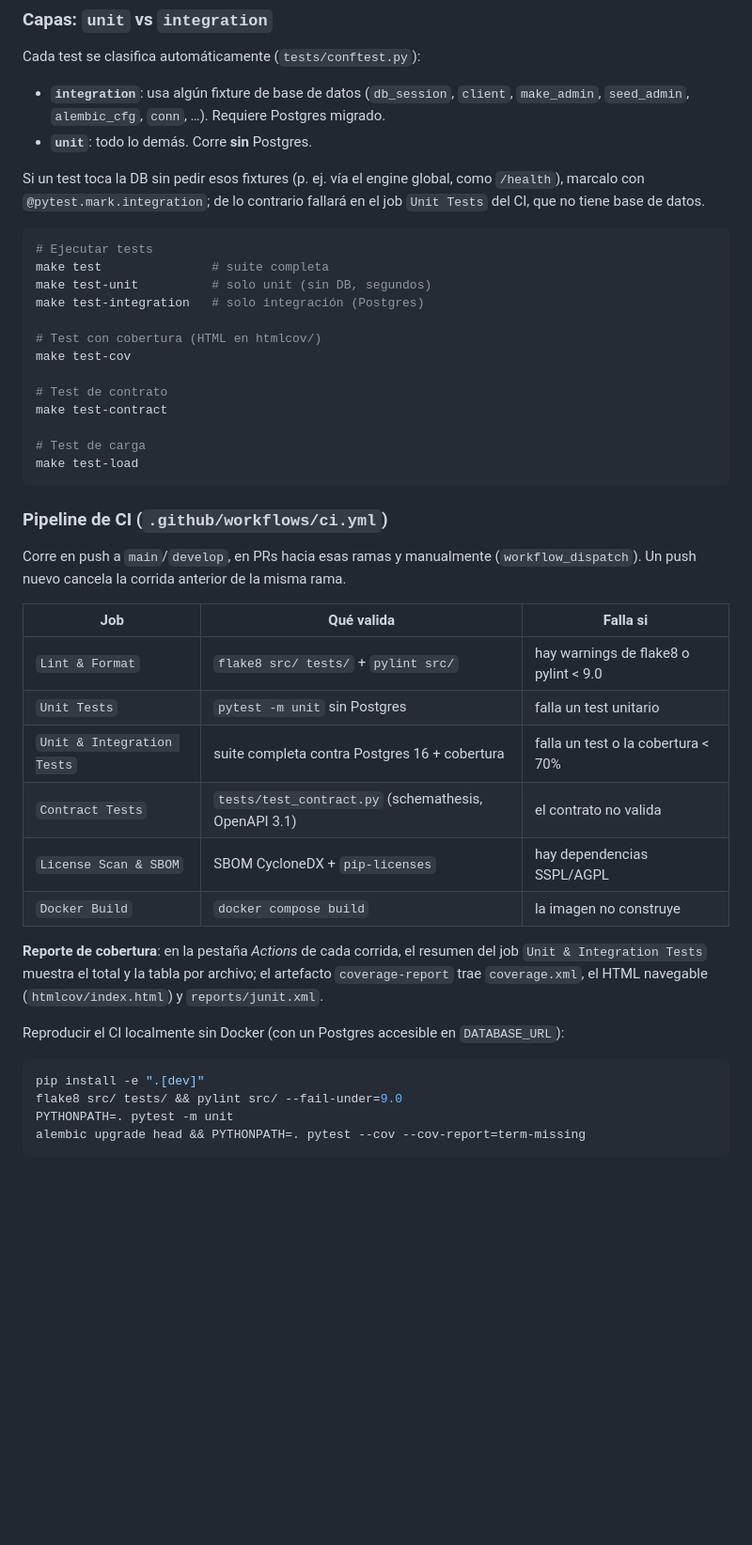
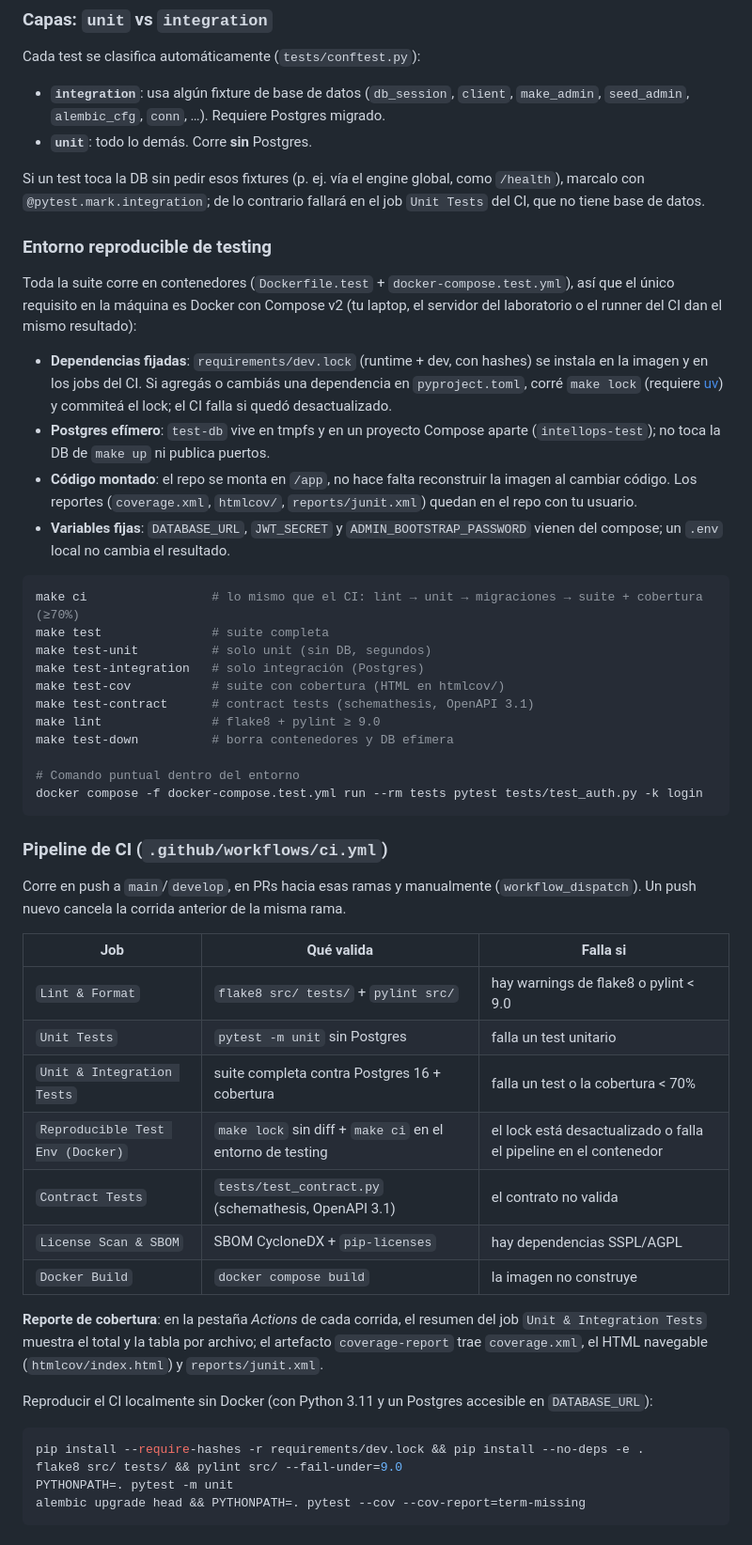
Before and after one commit to infraitgidas/intellops, a Markdown page: CONTRIBUTING.md, the part around the change. Shown at 94% size. Rendered like a GitHub page; blank space fills up the shorter version.

Commit message:
docs(CONTRIBUTING.md): documenta el entorno reproducible de testing y make ci (ISS-S2-05)

````diff
--- a/CONTRIBUTING.md
+++ b/CONTRIBUTING.md
@@ -123,20 +123,27 @@ Cada test se clasifica automáticamente (`tests/conftest.py`):
 
 Si un test toca la DB sin pedir esos fixtures (p. ej. vía el engine global, como `/health`), marcalo con `@pytest.mark.integration`; de lo contrario fallará en el job `Unit Tests` del CI, que no tiene base de datos.
 
+### Entorno reproducible de testing
+
+Toda la suite corre en contenedores (`Dockerfile.test` + `docker-compose.test.yml`), así que el único requisito en la máquina es Docker con Compose v2 (tu laptop, el servidor del laboratorio o el runner del CI dan el mismo resultado):
+
+- **Dependencias fijadas**: `requirements/dev.lock` (runtime + dev, con hashes) se instala en la imagen y en los jobs del CI. Si agregás o cambiás una dependencia en `pyproject.toml`, corré `make lock` (requiere [uv](https://docs.astral.sh/uv/)) y commiteá el lock; el CI falla si quedó desactualizado.
+- **Postgres efímero**: `test-db` vive en tmpfs y en un proyecto Compose aparte (`intellops-test`); no toca la DB de `make up` ni publica puertos.
+- **Código montado**: el repo se monta en `/app`, no hace falta reconstruir la imagen al cambiar código. Los reportes (`coverage.xml`, `htmlcov/`, `reports/junit.xml`) quedan en el repo con tu usuario.
+- **Variables fijas**: `DATABASE_URL`, `JWT_SECRET` y `ADMIN_BOOTSTRAP_PASSWORD` vienen del compose; un `.env` local no cambia el resultado.
+
 ```bash
-# Ejecutar tests
+make ci                 # lo mismo que el CI: lint → unit → migraciones → suite + cobertura (≥70%)
 make test               # suite completa
 make test-unit          # solo unit (sin DB, segundos)
 make test-integration   # solo integración (Postgres)
+make test-cov           # suite con cobertura (HTML en htmlcov/)
+make test-contract      # contract tests (schemathesis, OpenAPI 3.1)
+make lint               # flake8 + pylint ≥ 9.0
+make test-down          # borra contenedores y DB efímera
 
-# Test con cobertura (HTML en htmlcov/)
-make test-cov
-
-# Test de contrato
-make test-contract
-
-# Test de carga
-make test-load
+# Comando puntual dentro del entorno
+docker compose -f docker-compose.test.yml run --rm tests pytest tests/test_auth.py -k login
 ```
 
 ### Pipeline de CI (`.github/workflows/ci.yml`)
@@ -148,16 +155,17 @@ Corre en push a `main`/`develop`, en PRs hacia esas ramas y manualmente (`workfl
 | `Lint & Format` | `flake8 src/ tests/` + `pylint src/` | hay warnings de flake8 o pylint < 9.0 |
 | `Unit Tests` | `pytest -m unit` sin Postgres | falla un test unitario |
 | `Unit & Integration Tests` | suite completa contra Postgres 16 + cobertura | falla un test o la cobertura < 70% |
+| `Reproducible Test Env (Docker)` | `make lock` sin diff + `make ci` en el entorno de testing | el lock está desactualizado o falla el pipeline en el contenedor |
 | `Contract Tests` | `tests/test_contract.py` (schemathesis, OpenAPI 3.1) | el contrato no valida |
 | `License Scan & SBOM` | SBOM CycloneDX + `pip-licenses` | hay dependencias SSPL/AGPL |
 | `Docker Build` | `docker compose build` | la imagen no construye |
 
 **Reporte de cobertura**: en la pestaña *Actions* de cada corrida, el resumen del job `Unit & Integration Tests` muestra el total y la tabla por archivo; el artefacto `coverage-report` trae `coverage.xml`, el HTML navegable (`htmlcov/index.html`) y `reports/junit.xml`.
 
-Reproducir el CI localmente sin Docker (con un Postgres accesible en `DATABASE_URL`):
+Reproducir el CI localmente sin Docker (con Python 3.11 y un Postgres accesible en `DATABASE_URL`):
 
 ```bash
-pip install -e ".[dev]"
+pip install --require-hashes -r requirements/dev.lock && pip install --no-deps -e .
 flake8 src/ tests/ && pylint src/ --fail-under=9.0
 PYTHONPATH=. pytest -m unit
 alembic upgrade head && PYTHONPATH=. pytest --cov --cov-report=term-missing
````
